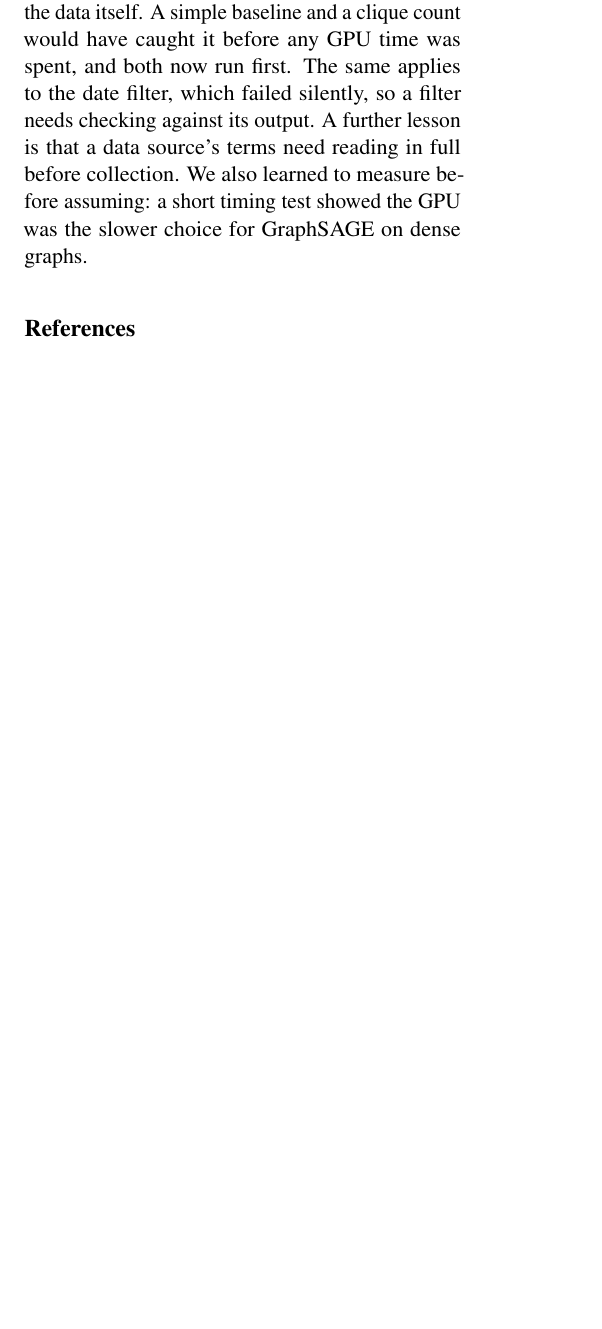
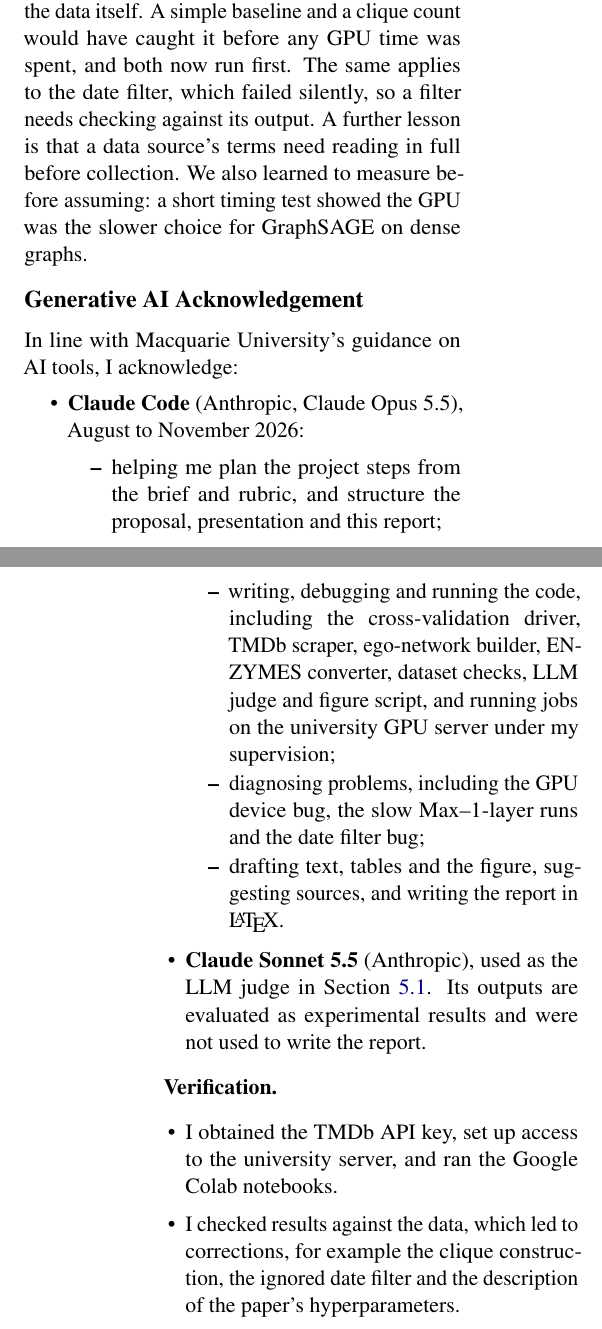
Before and after one commit to SobhanSalarian/Gin-Graph-application-of-data-science-, a LaTeX paper (report/report.tex): part of one column of page 6 of 7 before the commit and two parts of the columns of pages 6 and 7 of 7 after it, the two joined at a grey line, cut so that both start at the same text, the shorter picture padded with empty space. Compiled offline with pdfLaTeX.

Commit message:
Rework ethics section, add AI acknowledgement, remove last TODOs
- Ethics structured by benefits, harms and affected groups (Benotti and
  Blackburn 2022) and bias, misuse and privacy (Karamolegkou et al. 2025)
- Original data provenance: Yanardag and Vishwanathan, MIT-licensed code,
  anonymous graphs, not redistributed
- Generative AI acknowledgement and verification statement
- Drop the citation count from the justification

Co-Authored-By: Claude Opus 5.5 <noreply@anthropic.com>

```diff
--- a/report/report.tex
+++ b/report/report.tex
@@ -259,6 +265,31 @@ Replication was successful. The official code ran with one device fix, results f
 
 The most useful lesson came from our own mistake. Mean density of exactly 1.000 was visible from the first dataset we built, and the accuracy drop looked like a finding about GIN until we tested the data itself. A simple baseline and a clique count would have caught it before any GPU time was spent, and both now run first. The same applies to the date filter, which failed silently, so a filter needs checking against its output. A further lesson is that a data source's terms need reading in full before collection. We also learned to measure before assuming: a short timing test showed the GPU was the slower choice for GraphSAGE on dense graphs.
 
+\section*{Generative AI Acknowledgement}
+
+In line with Macquarie University's guidance on AI tools, I acknowledge:
+\begin{itemize}
+\setlength{\itemsep}{1pt}
+\item \textbf{Claude Code} (Anthropic, Claude Opus 5.5), August to November 2026:
+  \begin{itemize}
+  \setlength{\itemsep}{0pt}
+  \item helping me plan the project steps from the brief and rubric, and structure the proposal, presentation and this report;
+  \item writing, debugging and running the code, including the cross-validation driver, TMDb scraper, ego-network builder, ENZYMES converter, dataset checks, LLM judge and figure script, and running jobs on the university GPU server under my supervision;
+  \item diagnosing problems, including the GPU device bug, the slow Max--1-layer runs and the date filter bug;
+  \item drafting text, tables and the figure, suggesting sources, and writing the report in \LaTeX.
+  \end{itemize}
+\item \textbf{Claude Sonnet 5.5} (Anthropic), used as the LLM judge in Section~\ref{sec:judge}. Its outputs are evaluated as experimental results and were not used to write the report.
+\end{itemize}
+
+\textbf{Verification.}
+\begin{itemize}
+\setlength{\itemsep}{1pt}
+\item I obtained the TMDb API key, set up access to the university server, and ran the Google Colab notebooks.
+\item I checked results against the data, which led to corrections, for example the clique construction, the ignored date filter and the description of the paper's hyperparameters.
+\item I reviewed the sources and edited the text.
+\end{itemize}
+I remain responsible for the accuracy, references and content of this report. A dated project log is in our repository (\texttt{plan.md}).
+
 \bibliography{references}
 
 \end{document}
```
Also changed, not shown: report/references.bib (+17 -0 lines), report/report.pdf, report/report.tex (18 more changed lines).
